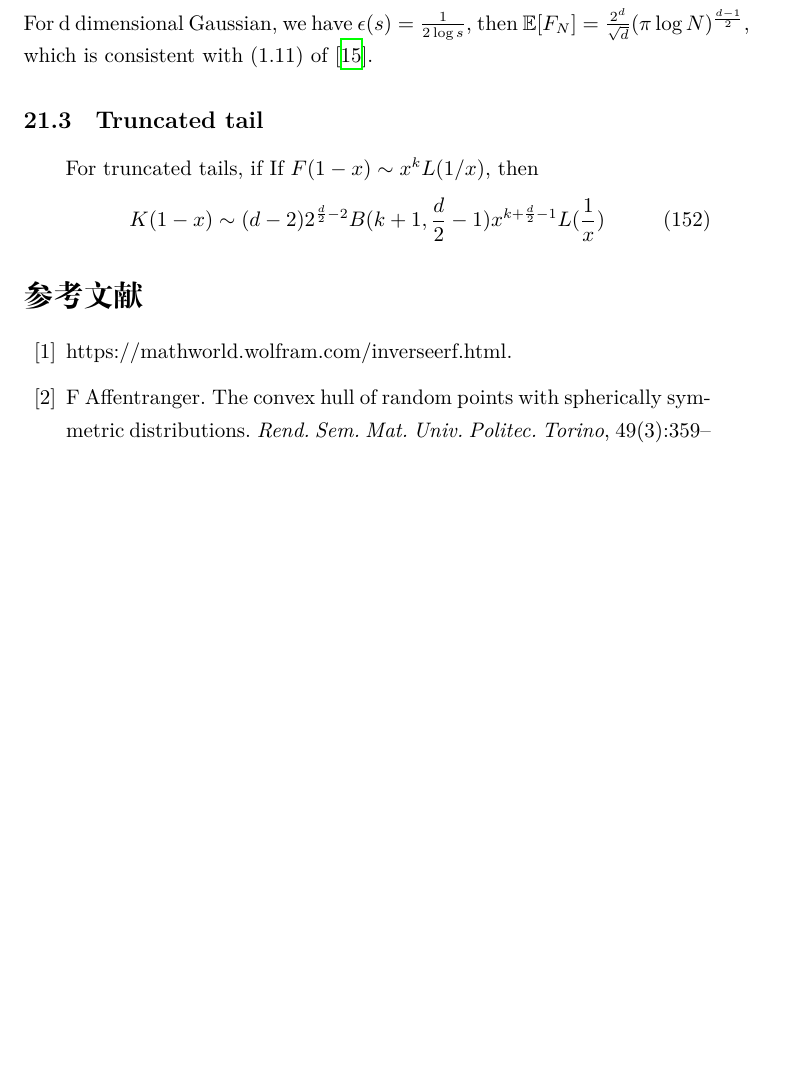
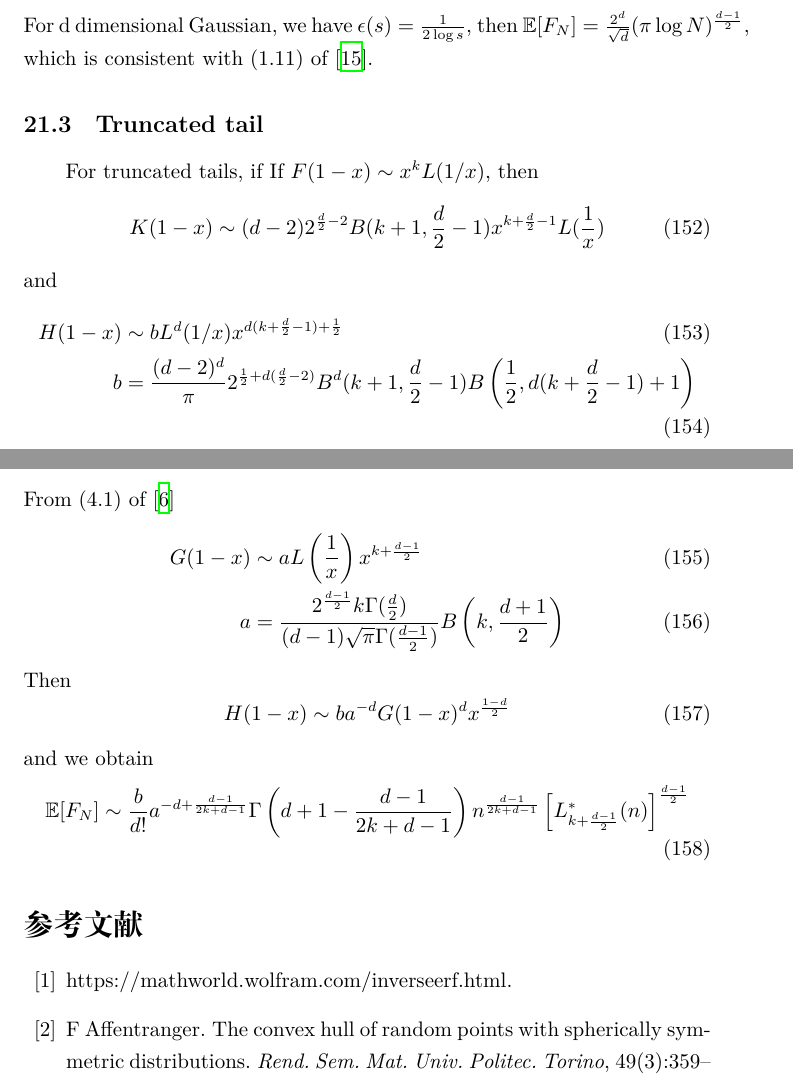
Before and after one commit to zhaofeng-shu33/research_info_related_notes, a LaTeX document (convex_hull/w1.tex): part of page 43 of 45 before the commit and two parts of pages 43 and 44 of 46 after it, the two joined at a grey line, cut so that both start at the same text, the shorter picture padded with empty space. Compiled offline with XeLaTeX.

Commit message:
update sim method

```diff
--- a/convex_hull/w1.tex
+++ b/convex_hull/w1.tex
@@ -2636,7 +2636,35 @@ then
 \begin{equation}
     K(1-x) \sim (d-2)2^{\frac{d}{2}-2} B(k+1,\frac{d}{2}-1)x^{k+\frac{d}{2}-1}L(\frac{1}{x})
 \end{equation}
-
+and
+\begin{align}
+    H(1-x)  & \sim b
+    L^d(1/x) x^{d(k+\frac{d}{2}-1)+\frac{1}{2}} \\
+    b & = \frac{(d-2)^d}{\pi}
+    2^{\frac{1}{2} + d(\frac{d}{2}-2)} B^d(k+1, \frac{d}{2}-1)
+    B\left( \frac{1}{2},
+    d(k+\frac{d}{2} -1)+1 \right)
+\end{align}
+From (4.1) of \cite{dwyer1991convex}
+\begin{align}
+    G(1-x) &\sim a
+    L\left(\frac{1}{x} \right)
+    x^{k+\frac{d-1}{2}} \\
+    a &=\frac{2^{\frac{d-1}{2}} k \Gamma(\frac{d}{2})}
+    {(d-1) \sqrt{\pi} \Gamma(\frac{d-1}{2})}
+    B\left(k, \frac{d+1}{2}\right)
+\end{align}
+Then
+\begin{equation}
+    H(1-x) \sim ba^{-d} G(1-x)^d x^{\frac{1-d}{2}}
+\end{equation}
+and we obtain
+\begin{equation}
+    \E[F_N] \sim \frac{b}{d!}a^{-d+\frac{d-1}{2k+d-1}}
+    \Gamma\left(d+1-\frac{d-1}{2k+d-1}\right)n^{\frac{d-1}{2k+d-1}}
+    \left[L^*_{k+\frac{d-1}{2}}(n)
+    \right]^{\frac{d-1}{2}}
+\end{equation}
 \bibliographystyle{plain}
 \bibliography{ref.bib}
 \end{document}
```
Also changed, not shown: 1 other file.
